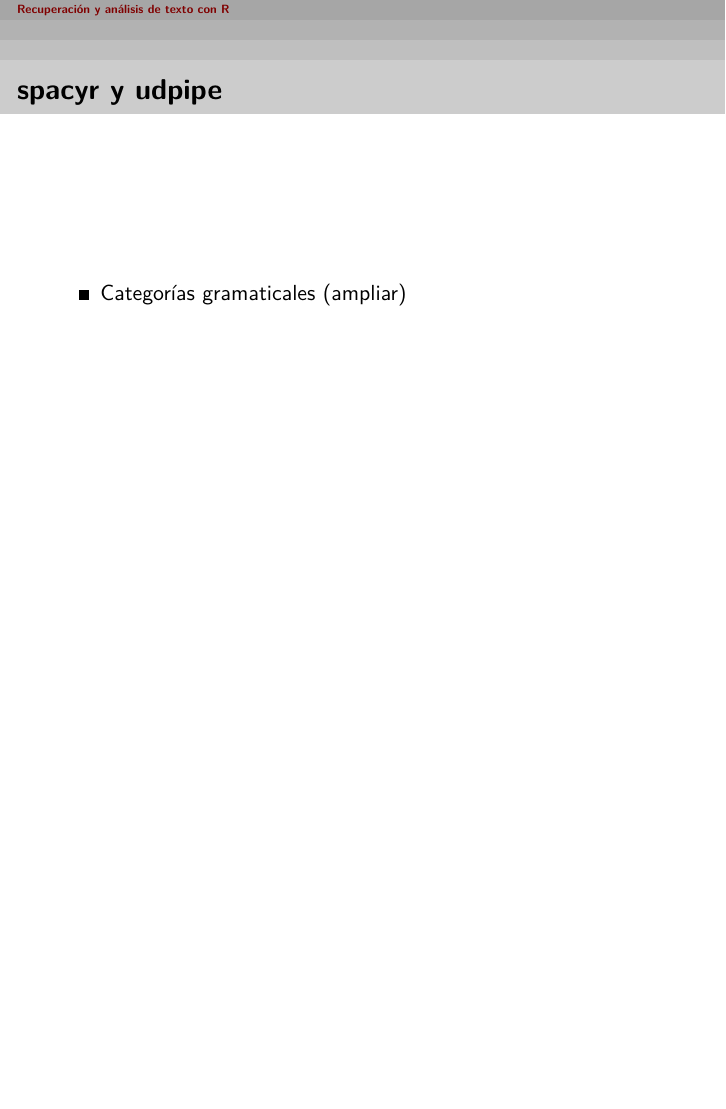
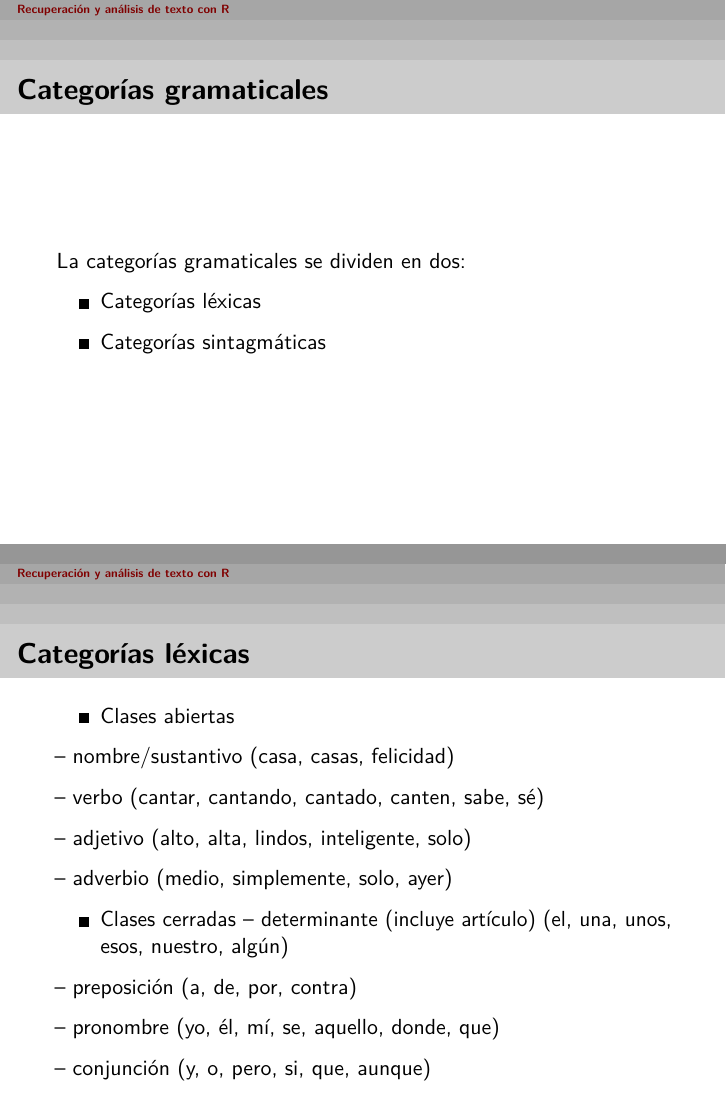
Before and after one commit to elinagomez/analisistextoEPUdelar2023, an R Markdown document (Clase5/clase5.Rmd): page 40 of 40 before the commit and pages 40 and 41 of 45 after it, the two joined at a grey line. Rendered offline with R 4.5, knitr and Pandoc, then LaTeX, with nearby package versions; some code elsewhere in the file could not run offline.

Commit message:
cat_gramaticales

```diff
--- a/Clase5/clase5.Rmd
+++ b/Clase5/clase5.Rmd
@@ -509,3 +509,34 @@ quanteda.textplots::textplot_network(base_fcm_select, min_freq = 0.8, vertex_siz
 4. Armar redes para un partido específico
 
 
+
+
+# Categorías gramaticales
+
+La categorías gramaticales se dividen en dos:
+
+- Categorías léxicas
+
+- Categorías sintagmáticas
+
+# Categorías léxicas
+
+* Clases abiertas
+
+– nombre/sustantivo (casa, casas, felicidad)
+
+– verbo (cantar, cantando, cantado, canten, sabe, sé)
+
+– adjetivo (alto, alta, lindos, inteligente, solo)
+
+– adverbio (medio, simplemente, solo, ayer)
+
+* Clases cerradas
+– determinante (incluye artículo) (el, una, unos, esos,
+nuestro, algún)
+
+– preposición (a, de, por, contra)
+
+– pronombre (yo, él, mí, se, aquello, donde, que)
+
+– conjunción (y, o, pero, si, que, aunque)
@@ -512,3 +561,2 @@ quanteda.textplots::textplot_network(base_fcm_select, min_freq = 0.8, vertex_siz
 # **spacyr** y **udpipe**
 
-- Categorías gramaticales (ampliar)
```
Also changed, not shown: Clase5/Material/live_coding_5.R (+1 -1 lines), Clase5/clase5.pdf, Clase5/clase5.Rmd (33 more changed lines).
